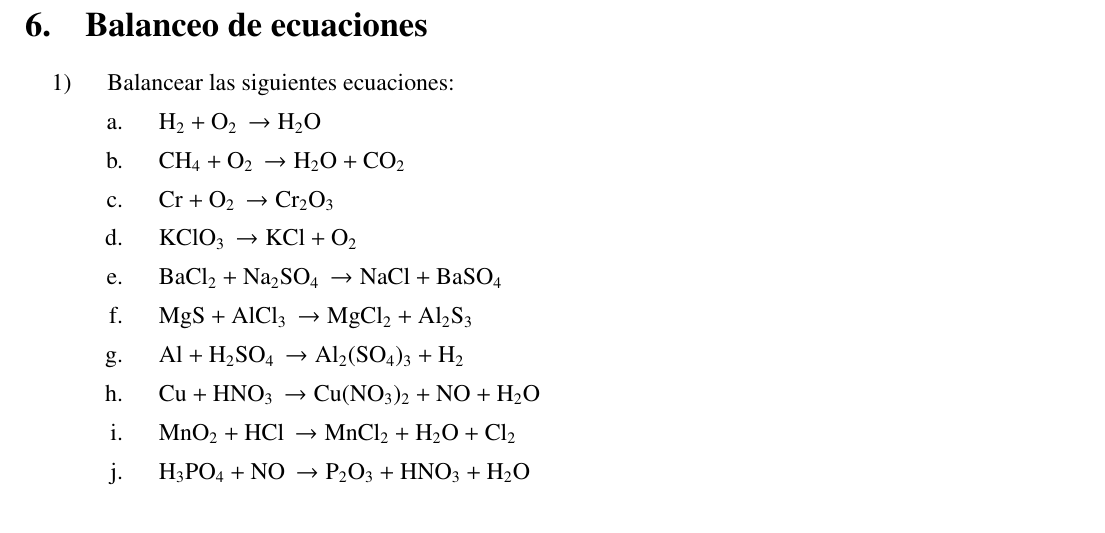
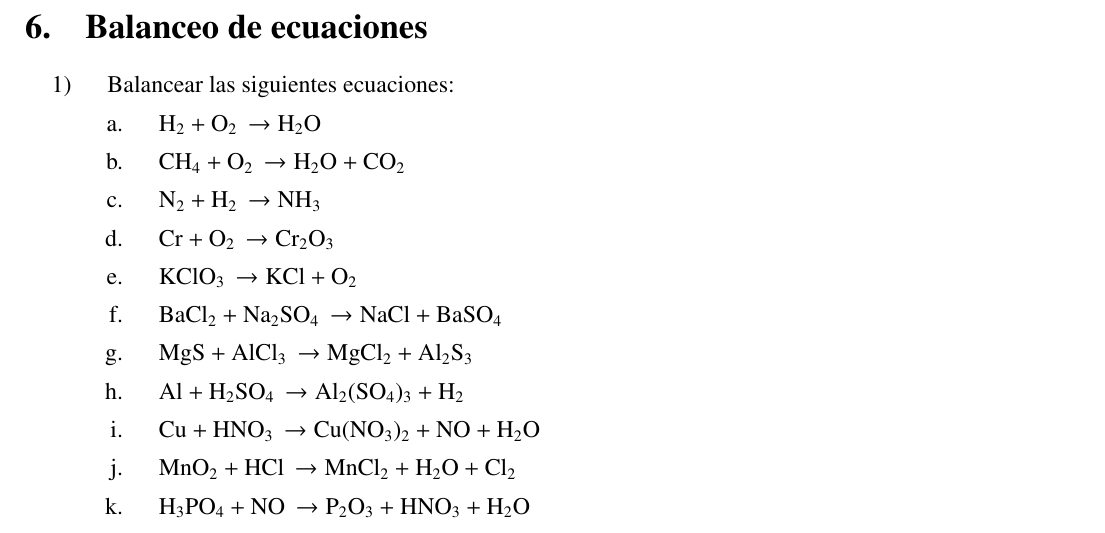
Before and after one commit to InspectorDave/LaTeX, a LaTeX document (Quimica Ejercicios/00main.tex, which reads Quimica Ejercicios/Content/redox.tex): part of page 9 of 18, cut so that both start at the same text. Compiled offline with pdfLaTeX.

Commit message:
quimica_ejs: agrego ejercicio de balanceo

```diff
--- a/Quimica Ejercicios/Content/redox.tex
+++ b/Quimica Ejercicios/Content/redox.tex
@@ -6,6 +6,8 @@
     \item \ce{H2 + O_2 \rightarrow H_2O}
 
     \item \ce{CH_4 + O_2 \rightarrow H_2O + CO_2}
+
+    \item \ce{N_2 + H_2 \rightarrow NH_3}
 
     \item \ce{Cr + O_2 \rightarrow Cr_2O_3}
 
```
Also changed, not shown: Quimica Ejercicios/Quimica_Ejercicios.pdf.
